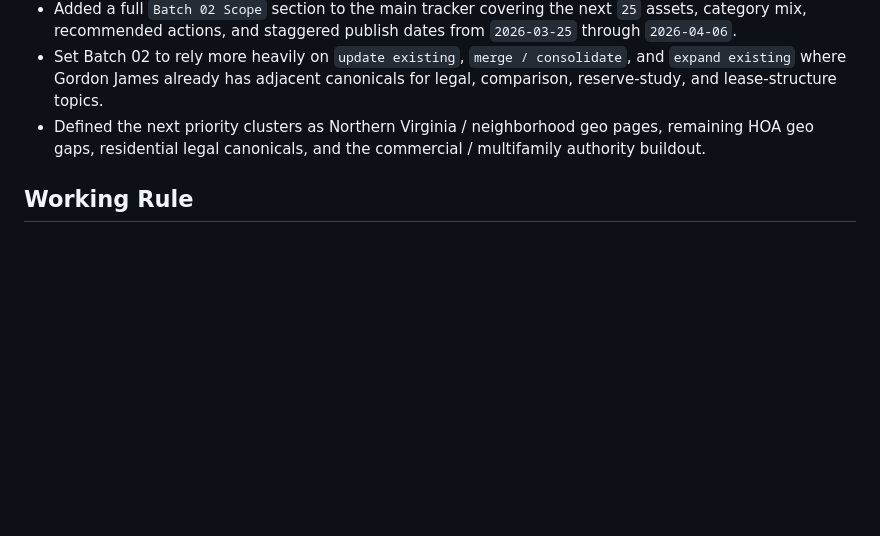
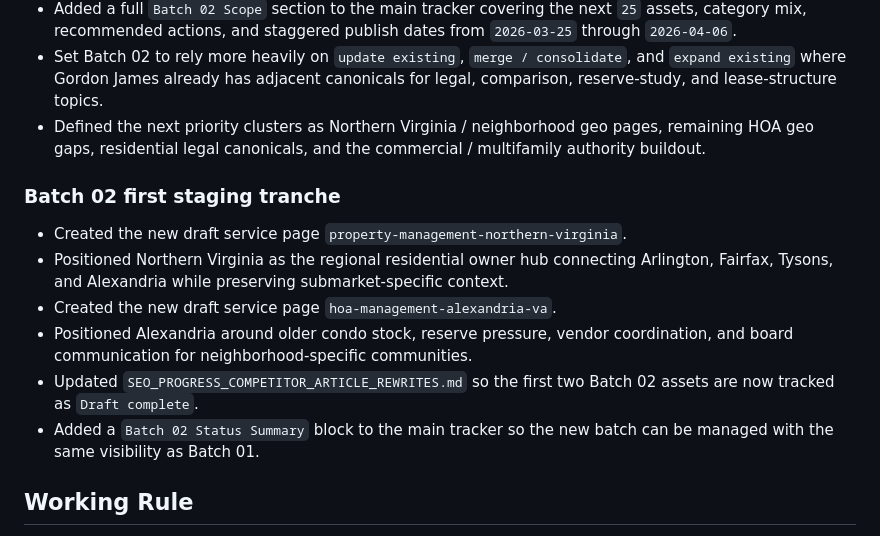
Before and after one commit to tomcarcone/continuum-salesforce-overview, a Markdown page: SEO_PROGRESS_GPT5_4_CHANGE_LOG.md, the part around the change. Drawn GitHub-style; blank space fills up the shorter version.

Commit message:
Track Chat GPT 5.4 Batch 02 staging start.
Record the first Batch 02 Webflow drafts and update the new batch tracker so the queue reflects current staged status.

Made-with: Cursor

```diff
--- a/SEO_PROGRESS_GPT5_4_CHANGE_LOG.md
+++ b/SEO_PROGRESS_GPT5_4_CHANGE_LOG.md
@@ -88,6 +88,15 @@ This document tracks assistant-authored SEO, content, and Webflow changes so the
 - Set Batch 02 to rely more heavily on `update existing`, `merge / consolidate`, and `expand existing` where Gordon James already has adjacent canonicals for legal, comparison, reserve-study, and lease-structure topics.
 - Defined the next priority clusters as Northern Virginia / neighborhood geo pages, remaining HOA geo gaps, residential legal canonicals, and the commercial / multifamily authority buildout.
 
+### Batch 02 first staging tranche
+
+- Created the new draft service page `property-management-northern-virginia`.
+- Positioned Northern Virginia as the regional residential owner hub connecting Arlington, Fairfax, Tysons, and Alexandria while preserving submarket-specific context.
+- Created the new draft service page `hoa-management-alexandria-va`.
+- Positioned Alexandria around older condo stock, reserve pressure, vendor coordination, and board communication for neighborhood-specific communities.
+- Updated `SEO_PROGRESS_COMPETITOR_ARTICLE_REWRITES.md` so the first two Batch 02 assets are now tracked as `Draft complete`.
+- Added a `Batch 02 Status Summary` block to the main tracker so the new batch can be managed with the same visibility as Batch 01.
+
 ## Working Rule
 
 - Keep this log limited to assistant-authored changes that are safe to commit independently.
```
Also changed, not shown: SEO_PROGRESS_COMPETITOR_ARTICLE_REWRITES.md (+10 -2 lines).
